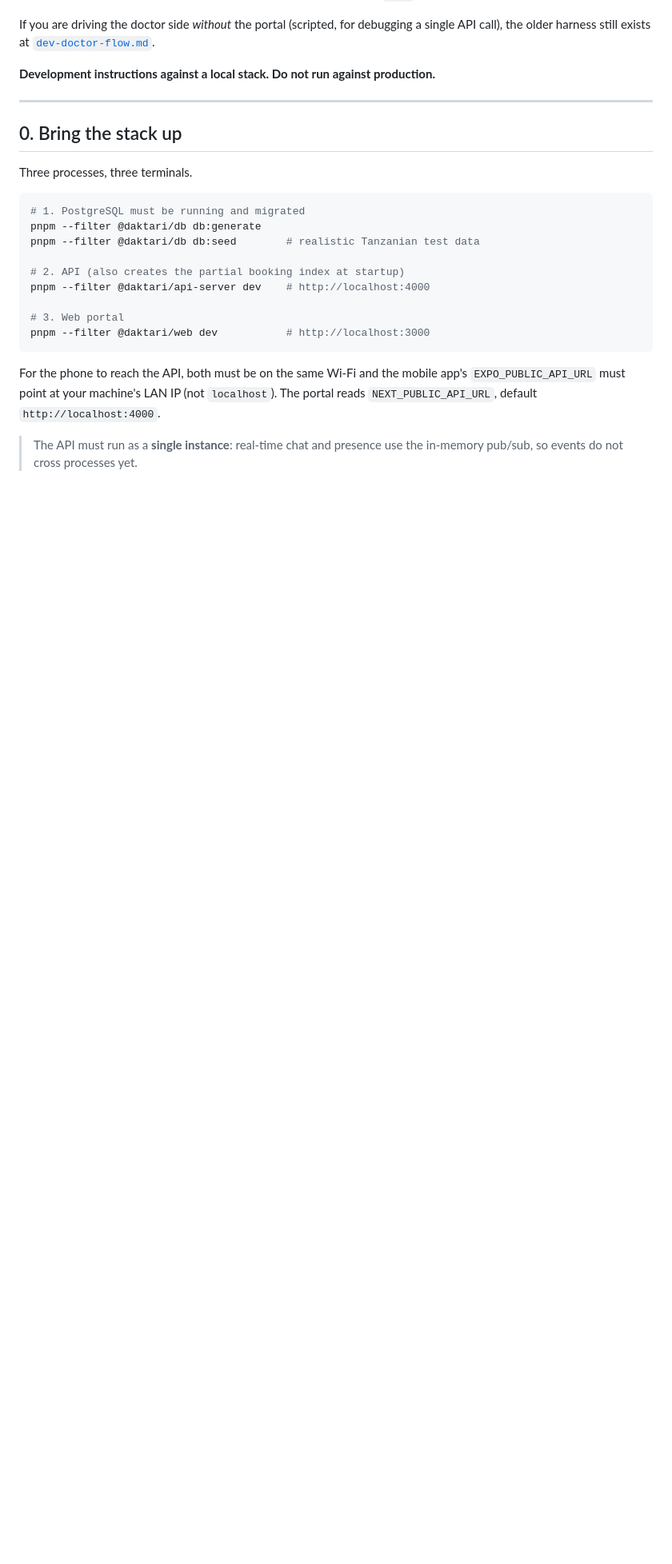
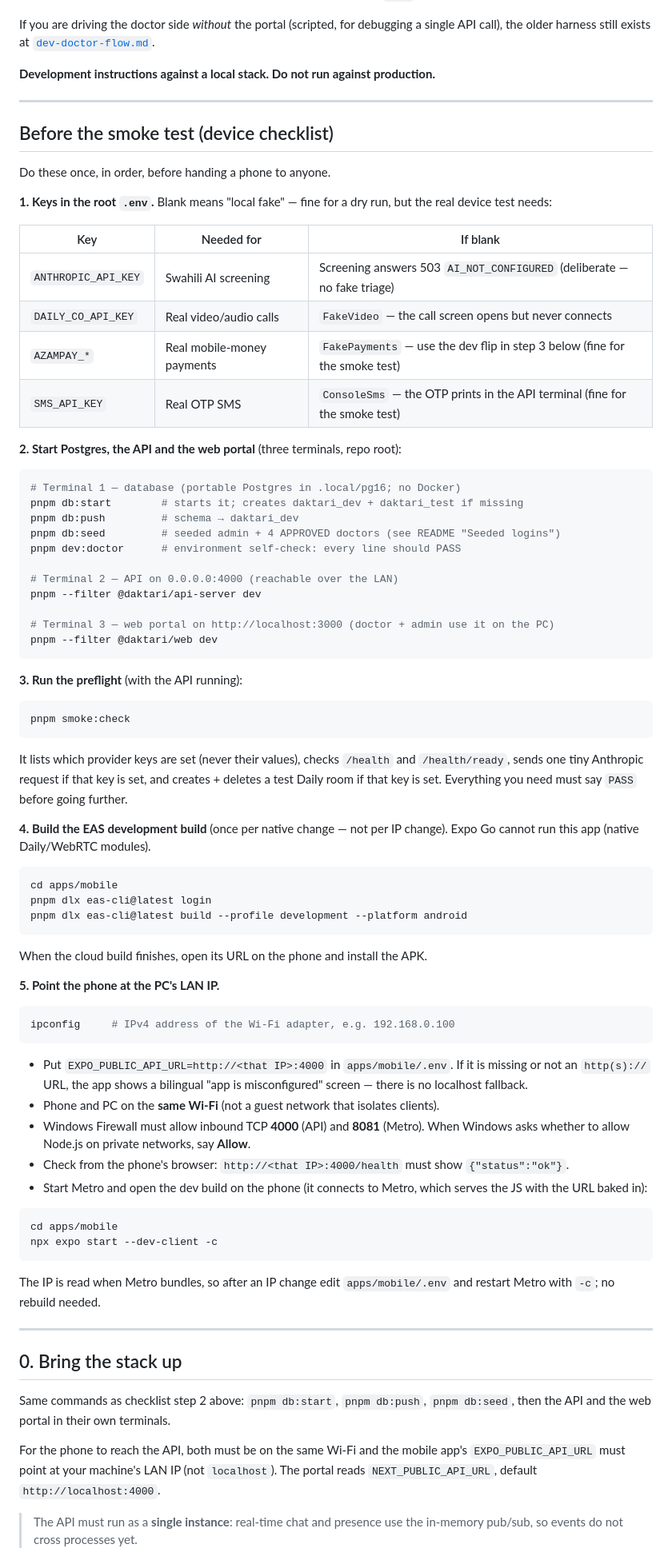
Before and after one commit to kelvinnyanza/daktari-mkononi, a Markdown page: docs/pilot-runbook.md, the part around one of its changes. Shown at 80% size. Rendered like a GitHub page; blank space fills up the shorter version.

Commit message:
phase-12: runbook — device smoke-test checklist; no portal doctor signup
The portal has no doctor registration; the runbook now says so and
points at the seeded APPROVED doctors (or API registration to exercise
verification). Adds a 'Before the smoke test' checklist: provider keys,
Postgres/API/web startup, pnpm smoke:check, the EAS development build
and pointing the phone at the PC's LAN IP. Step 0 now actually starts
and migrates Postgres.

Co-Authored-By: Claude Opus 5.5 <noreply@anthropic.com>

````diff
--- a/docs/pilot-runbook.md
+++ b/docs/pilot-runbook.md
@@ -14,21 +14,90 @@ a single API call), the older harness still exists at
 
 ---
 
+## Before the smoke test (device checklist)
+
+Do these once, in order, before handing a phone to anyone.
+
+**1. Keys in the root `.env`.** Blank means "local fake" — fine for a dry run,
+but the real device test needs:
+
+| Key | Needed for | If blank |
+| --- | --- | --- |
+| `ANTHROPIC_API_KEY` | Swahili AI screening | Screening answers 503 `AI_NOT_CONFIGURED` (deliberate — no fake triage) |
+| `DAILY_CO_API_KEY` | Real video/audio calls | `FakeVideo` — the call screen opens but never connects |
+| `AZAMPAY_*` | Real mobile-money payments | `FakePayments` — use the dev flip in step 3 below (fine for the smoke test) |
+| `SMS_API_KEY` | Real OTP SMS | `ConsoleSms` — the OTP prints in the API terminal (fine for the smoke test) |
+
+**2. Start Postgres, the API and the web portal** (three terminals, repo root):
+
+```powershell
+# Terminal 1 — database (portable Postgres in .local/pg16; no Docker)
+pnpm db:start        # starts it; creates daktari_dev + daktari_test if missing
+pnpm db:push         # schema → daktari_dev
+pnpm db:seed         # seeded admin + 4 APPROVED doctors (see README "Seeded logins")
+pnpm dev:doctor      # environment self-check: every line should PASS
+
+# Terminal 2 — API on 0.0.0.0:4000 (reachable over the LAN)
+pnpm --filter @daktari/api-server dev
+
+# Terminal 3 — web portal on http://localhost:3000 (doctor + admin use it on the PC)
+pnpm --filter @daktari/web dev
+```
+
+**3. Run the preflight** (with the API running):
+
+```powershell
+pnpm smoke:check
+```
+
+It lists which provider keys are set (never their values), checks `/health`
+and `/health/ready`, sends one tiny Anthropic request if that key is set, and
+creates + deletes a test Daily room if that key is set. Everything you need
+must say `PASS` before going further.
+
+**4. Build the EAS development build** (once per native change — not per IP
+change). Expo Go cannot run this app (native Daily/WebRTC modules).
+
+```powershell
+cd apps/mobile
+pnpm dlx eas-cli@latest login
+pnpm dlx eas-cli@latest build --profile development --platform android
+```
+
+When the cloud build finishes, open its URL on the phone and install the APK.
+
+**5. Point the phone at the PC's LAN IP.**
+
+```powershell
+ipconfig     # IPv4 address of the Wi-Fi adapter, e.g. 192.168.0.100
+```
+
+- Put `EXPO_PUBLIC_API_URL=http://<that IP>:4000` in `apps/mobile/.env`. If it
+  is missing or not an `http(s)://` URL, the app shows a bilingual "app is
+  misconfigured" screen — there is no localhost fallback.
+- Phone and PC on the **same Wi-Fi** (not a guest network that isolates
+  clients).
+- Windows Firewall must allow inbound TCP **4000** (API) and **8081** (Metro).
+  When Windows asks whether to allow Node.js on private networks, say **Allow**.
+- Check from the phone's browser: `http://<that IP>:4000/health` must show
+  `{"status":"ok"}`.
+- Start Metro and open the dev build on the phone (it connects to Metro, which
+  serves the JS with the URL baked in):
+
+```powershell
+cd apps/mobile
+npx expo start --dev-client -c
+```
+
+The IP is read when Metro bundles, so after an IP change edit
+`apps/mobile/.env` and restart Metro with `-c`; no rebuild needed.
+
+---
+
 ## 0. Bring the stack up
 
-Three processes, three terminals.
-
-```powershell
-# 1. PostgreSQL must be running and migrated
-pnpm --filter @daktari/db db:generate
-pnpm --filter @daktari/db db:seed        # realistic Tanzanian test data
-
-# 2. API (also creates the partial booking index at startup)
-pnpm --filter @daktari/api-server dev    # http://localhost:4000
-
-# 3. Web portal
-pnpm --filter @daktari/web dev           # http://localhost:3000
-```
+Same commands as checklist step 2 above: `pnpm db:start`, `pnpm db:push`,
+`pnpm db:seed`, then the API and the web portal in their own terminals.
 
 For the phone to reach the API, both must be on the same Wi-Fi and the mobile
 app's `EXPO_PUBLIC_API_URL` must point at your machine's LAN IP (not
````
Also changed, not shown: other parts of docs/pilot-runbook.md (+1 -1 lines).
